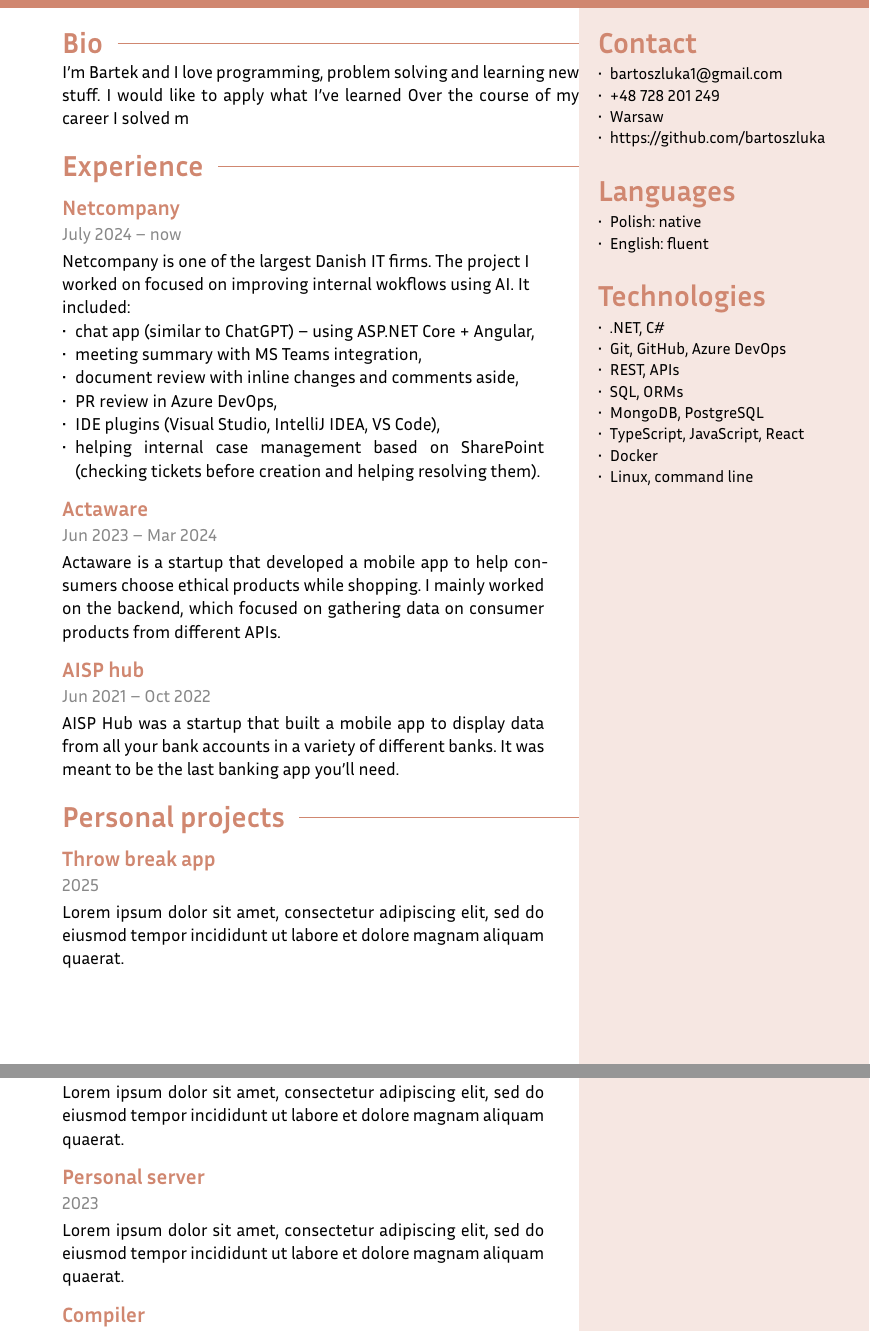
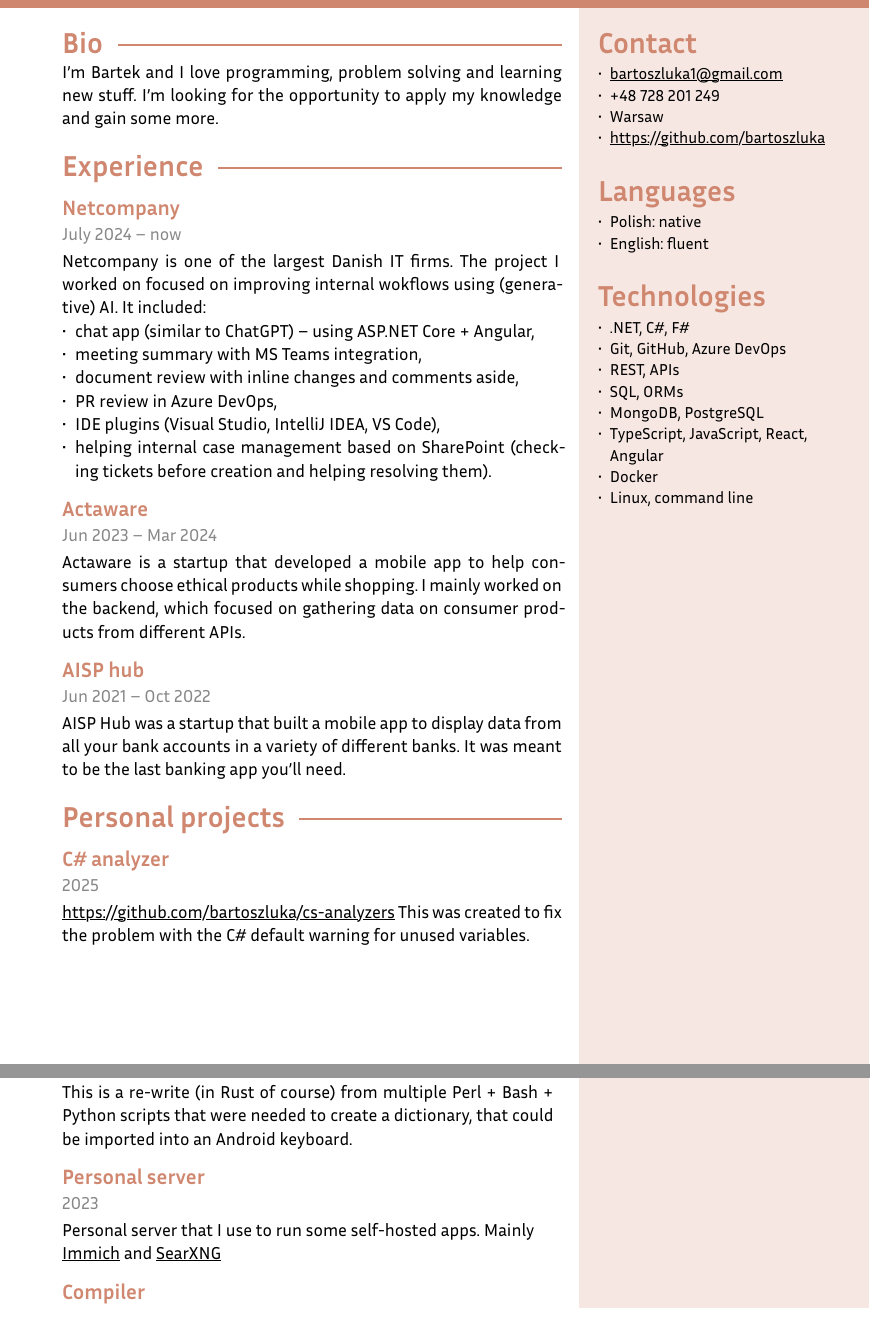
Before and after one commit to bartoszluka/cv2, a Typst document (main.typ): two parts of pages 1 and 2 of 2, joined at a grey line, cut so that both start at the same text. Compiled offline with Typst 0.15.

Commit message:
feat: more content

```diff
--- a/main.typ
+++ b/main.typ
@@ -21,12 +21,12 @@
 
     = Technologies
 
-    - .NET, C\#
+    - .NET, C\#, F\#
     - Git, GitHub, Azure DevOps
     - REST, APIs
     - SQL, ORMs
     - MongoDB, PostgreSQL
-    - TypeScript, JavaScript, React
+    - TypeScript, JavaScript, React, Angular
     - Docker
     - Linux, command line
   ],
@@ -34,14 +34,13 @@
 
 = Bio
 I'm Bartek and I love programming, problem solving and learning new stuff.
-I would like to apply what I've learned
-Over the course of my career I solved m
+I'm looking for the opportunity to apply my knowledge and gain some more.
 
 = Experience
 
 #entry("Netcompany", [July 2024 -- now])[
   Netcompany is one of the largest Danish IT firms.
-  The project I worked on focused on improving internal wokflows using AI.
+  The project I worked on focused on improving internal wokflows using (generative) AI.
   It included:
   - chat app (similar to ChatGPT) -- using ASP.NET Core + Angular,
   - meeting summary with MS Teams integration,
@@ -62,9 +61,18 @@
 
 = Personal projects
 
-#entry("Throw break app", "2025")[#lorem(20)]
-#entry("Android Dictionary Generator", "2024")[#lorem(20)]
-#entry("Personal server", "2023")[#lorem(20)]
+#entry("C# analyzer", "2025")[
+  #link("https://github.com/bartoszluka/cs-analyzers")
+  This was created to fix the problem with the C\# default warning for unused variables.
+]
+#entry("Android Dictionary Generator", "2024")[
+  This is a re-write (in Rust of course) from multiple Perl + Bash + Python scripts that were needed to create a dictionary,
+  that could be imported into an Android keyboard.
+]
+#entry("Personal server", "2023")[
+  Personal server that I use to run some self-hosted apps.
+  Mainly #link("https://immich.app/")[Immich] and #link("https://immich.app/")[SearXNG]
+]
 #entry("Compiler", "2022")[#lorem(20)]
 
 = Education
```
Also changed, not shown: template/vercanard.typ (+7 -6 lines), main.pdf.
